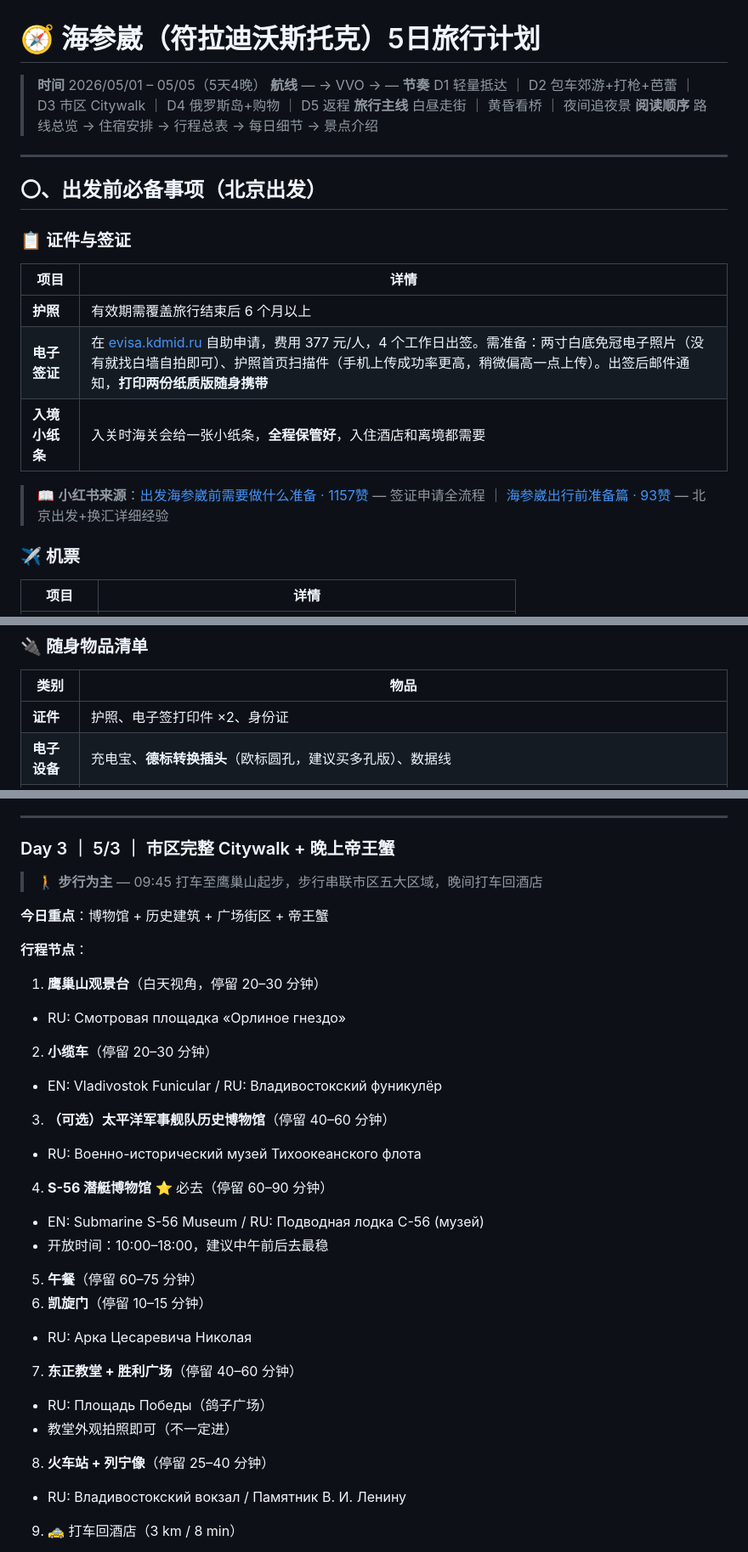
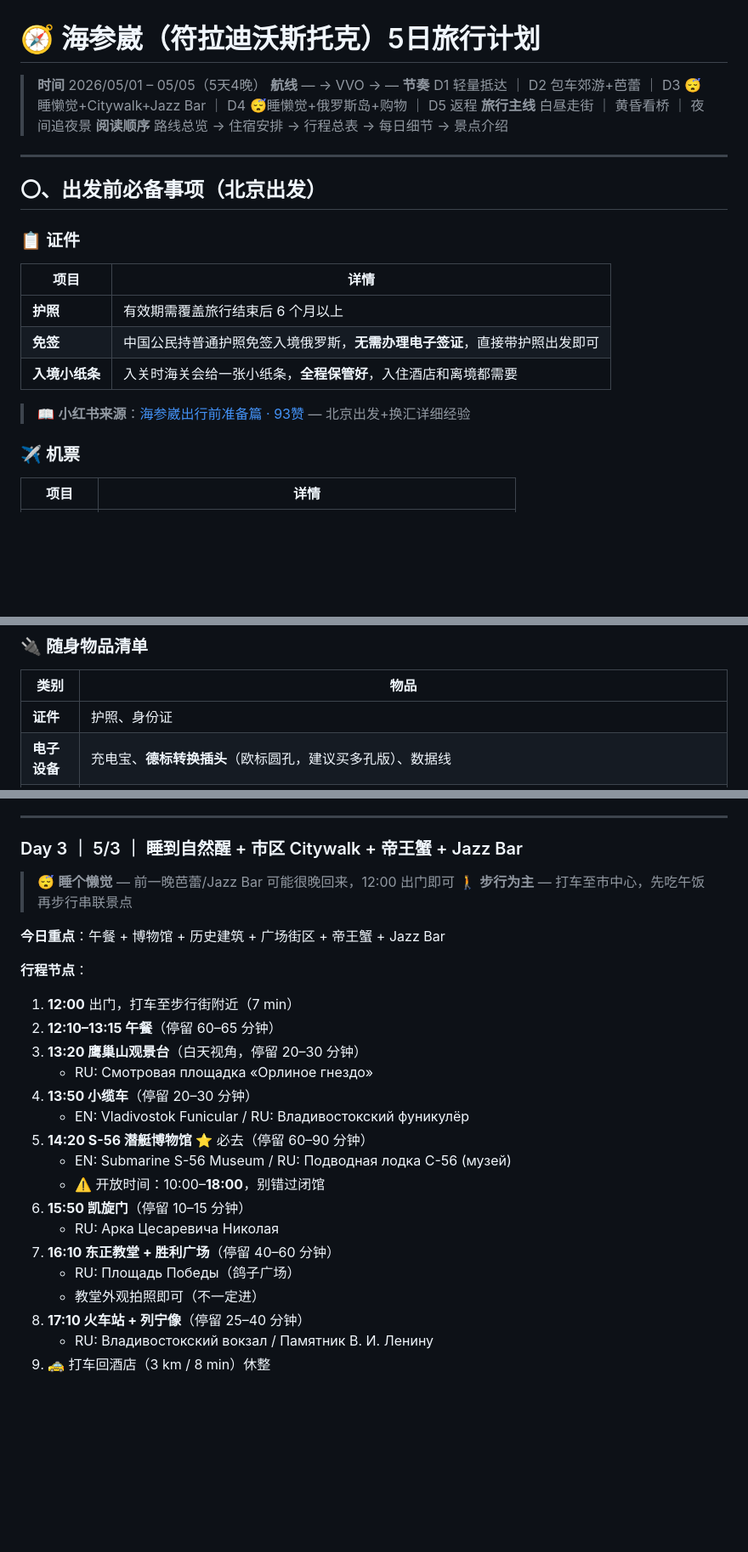
Before and after one commit to Ryanuppp/On-The-Road, a Markdown page: plans/Vladivostok.md, 3 parts joined by grey strips. Shown at 85% size. Drawn GitHub-style; blank space fills up the shorter version.

```diff
--- a/plans/Vladivostok.md
+++ b/plans/Vladivostok.md
@@ -2,7 +2,7 @@
 
 > **时间** 2026/05/01 – 05/05（5天4晚）
 > **航线** — → VVO → —
-> **节奏** D1 轻量抵达 ｜ D2 包车郊游+打枪+芭蕾 ｜ D3 市区 Citywalk ｜ D4 俄罗斯岛+购物 ｜ D5 返程
+> **节奏** D1 轻量抵达 ｜ D2 包车郊游+芭蕾 ｜ D3 😴睡懒觉+Citywalk+Jazz Bar ｜ D4 😴睡懒觉+俄罗斯岛+购物 ｜ D5 返程
 > **旅行主线** 白昼走街 ｜ 黄昏看桥 ｜ 夜间追夜景
 > **阅读顺序** 路线总览 → 住宿安排 → 行程总表 → 每日细节 → 景点介绍
 
@@ -10,17 +10,15 @@
 
 ## 〇、出发前必备事项（北京出发）
 
-### 📋 证件与签证
+### 📋 证件
 
+| 项目 | 详情 |
+| --- | --- |
+| **护照** | 有效期需覆盖旅行结束后 6 个月以上 |
+| **免签** | 中国公民持普通护照免签入境俄罗斯，**无需办理电子签证**，直接带护照出发即可 |
+| **入境小纸条** | 入关时海关会给一张小纸条，**全程保管好**，入住酒店和离境都需要 |
 
-| 项目        | 详情                                                                                                                                                  |
-| --------- | --------------------------------------------------------------------------------------------------------------------------------------------------- |
-| **护照**    | 有效期需覆盖旅行结束后 6 个月以上                                                                                                                                  |
-| **电子签证**  | 在 [evisa.kdmid.ru](https://evisa.kdmid.ru/) 自助申请，费用 377 元/人，4 个工作日出签。需准备：两寸白底免冠电子照片（没有就找白墙自拍即可）、护照首页扫描件（手机上传成功率更高，稍微偏高一点上传）。出签后邮件通知，**打印两份纸质版随身携带** |
-| **入境小纸条** | 入关时海关会给一张小纸条，**全程保管好**，入住酒店和离境都需要                                                                                                                   |
-
-
-> 📖 **小红书来源**：[出发海参崴前需要做什么准备 · 1157赞](https://www.xiaohongshu.com/explore/675bd0ef000000000603e955) — 签证申请全流程 ｜ [海参崴出行前准备篇 · 93赞](https://www.xiaohongshu.com/explore/684ad85e000000002301f733) — 北京出发+换汇详细经验
+> 📖 **小红书来源**：[海参崴出行前准备篇 · 93赞](https://www.xiaohongshu.com/explore/684ad85e000000002301f733) — 北京出发+换汇详细经验
 
 ### ✈️ 机票
 
@@ -65,7 +63,7 @@
 
 | 类别       | 物品                                                                                                    |
 | -------- | ----------------------------------------------------------------------------------------------------- |
-| **证件**   | 护照、电子签打印件 ×2、身份证                                                                                      |
+| **证件**   | 护照、身份证                                                                                      |
 | **电子设备** | 充电宝、**德标转换插头**（欧标圆孔，建议买多孔版）、数据线                                                                       |
 | **穿着**   | 五月气温 8–16°C。白天短袖/卫衣 + 薄外套，晚上/海边需**防风冲锋衣**。海边紫外线强注意**防晒**。穿**防滑防水**的徒步鞋（海角路况差、市区多上下坡）。带帽子和围巾（海边风大到吹歪人） |
 | **日用品**  | 牙刷、牙膏、毛巾、拖鞋（**多数俄罗斯酒店不提供**）、雨伞（风大可能打不开，帽子更实用）                                                         |
@@ -310,30 +308,30 @@
 
 ---
 
-### Day 3 ｜ 5/3 ｜ 市区完整 Citywalk + 晚上帝王蟹
+### Day 3 ｜ 5/3 ｜ 睡到自然醒 + 市区 Citywalk + 帝王蟹 + Jazz Bar
 
-> 🚶 **步行为主** — 09:45 打车至鹰巢山起步，步行串联市区五大区域，晚间打车回酒店
+> 😴 **睡个懒觉** — 前一晚芭蕾/Jazz Bar 可能很晚回来，12:00 出门即可
+> 🚶 **步行为主** — 打车至市中心，先吃午饭再步行串联景点
 
-**今日重点**：博物馆 + 历史建筑 + 广场街区 + 帝王蟹
+**今日重点**：午餐 + 博物馆 + 历史建筑 + 广场街区 + 帝王蟹 + Jazz Bar
 
 **行程节点**：
 
-1. **鹰巢山观景台**（白天视角，停留 20–30 分钟）
-  - RU: Смотровая площадка «Орлиное гнездо»
-2. **小缆车**（停留 20–30 分钟）
-  - EN: Vladivostok Funicular / RU: Владивостокский фуникулёр
-3. **（可选）太平洋军事舰队历史博物馆**（停留 40–60 分钟）
-  - RU: Военно-исторический музей Тихоокеанского флота
-4. **S-56 潜艇博物馆** ⭐ 必去（停留 60–90 分钟）
-  - EN: Submarine S-56 Museum / RU: Подводная лодка С-56 (музей)
-  - 开放时间：10:00–18:00，建议中午前后去最稳
-5. **午餐**（停留 60–75 分钟）
-6. **凯旋门**（停留 10–15 分钟）
-  - RU: Арка Цесаревича Николая
-7. **东正教堂 + 胜利广场**（停留 40–60 分钟）
-  - RU: Площадь Победы（鸽子广场）
-  - 教堂外观拍照即可（不一定进）
-8. **火车站 + 列宁像**（停留 25–40 分钟）
-  - RU: Владивостокский вокзал / Памятник В. И. Ленину
-9. 🚕 打车回酒店（3 km / 8 min）
+1. **12:00** 出门，打车至步行街附近（7 min）
+2. **12:10–13:15 午餐**（停留 60–65 分钟）
+3. **13:20 鹰巢山观景台**（白天视角，停留 20–30 分钟）
+   - RU: Смотровая площадка «Орлиное гнездо»
+4. **13:50 小缆车**（停留 20–30 分钟）
+   - EN: Vladivostok Funicular / RU: Владивостокский фуникулёр
+5. **14:20 S-56 潜艇博物馆** ⭐ 必去（停留 60–90 分钟）
+   - EN: Submarine S-56 Museum / RU: Подводная лодка С-56 (музей)
+   - ⚠️ 开放时间：10:00–**18:00**，别错过闭馆
+6. **15:50 凯旋门**（停留 10–15 分钟）
+   - RU: Арка Цесаревича Николая
+7. **16:10 东正教堂 + 胜利广场**（停留 40–60 分钟）
+   - RU: Площадь Победы（鸽子广场）
+   - 教堂外观拍照即可（不一定进）
+8. **17:10 火车站 + 列宁像**（停留 25–40 分钟）
+   - RU: Владивостокский вокзал / Памятник В. И. Ленину
+9. 🚕 打车回酒店（3 km / 8 min）休整
 
```
Also changed, not shown: other parts of plans/Vladivostok.md (+43 -40 lines).
